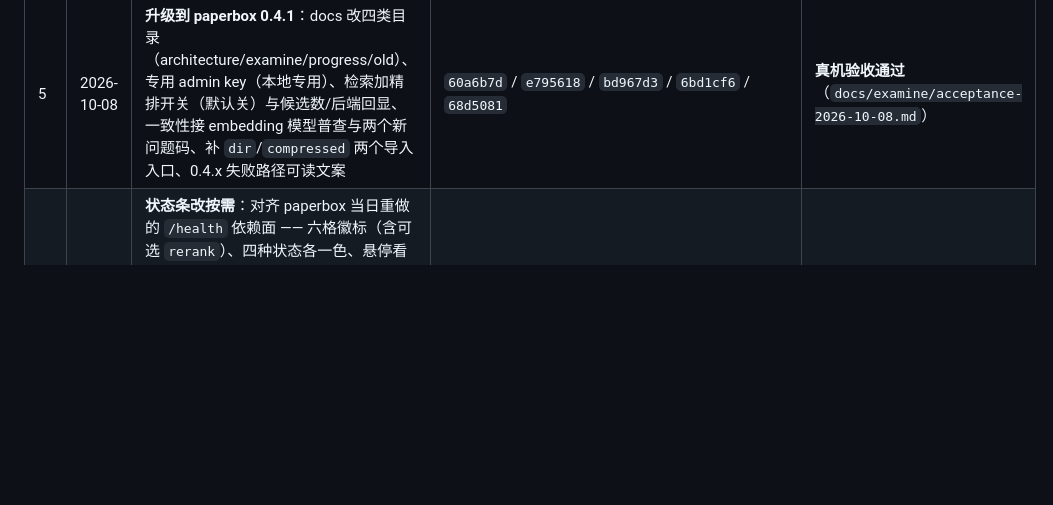
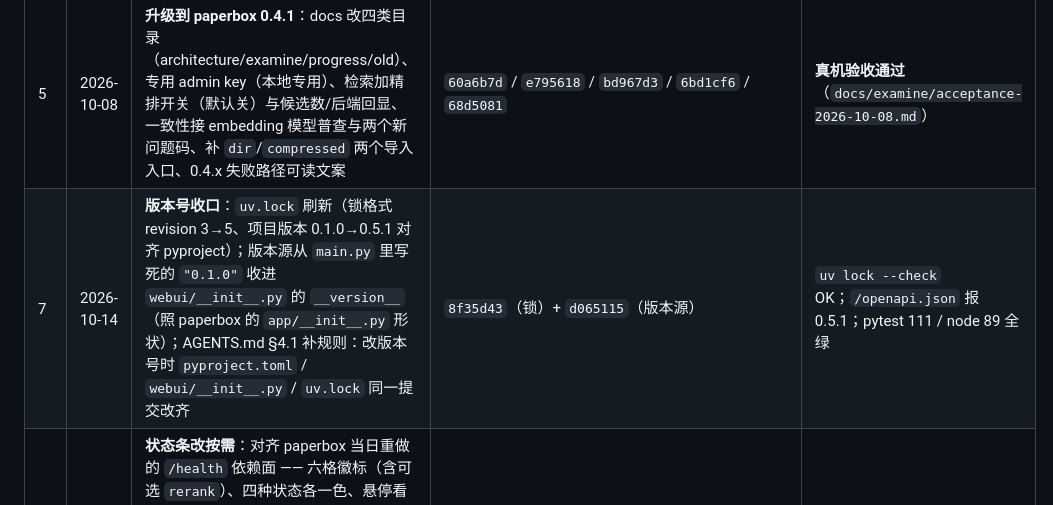
Before and after one commit to Fishskys/paperbox-webui, a Markdown page: docs/progress/project.md, the part around the change. Rendered like a GitHub page; blank space fills up the shorter version.

Commit message:
docs(progress): record batch 7 (lock + version source)

```diff
--- a/docs/progress/project.md
+++ b/docs/progress/project.md
@@ -11,6 +11,7 @@
 | 3 | 2026-09-23 | 检索过滤选项、一致性 Tab、元数据导入/复核、任务分页与详情/重试 | `8891f58`/`20f5660`/`9fa08df`/`7c1078c`/`b410d3f` | 真机验收通过（`docs/examine/acceptance-2026-09-23.md`） |
 | 4 | 2026-09-23 | 去掉多余的 `static/.gitkeep`、忽略系统垃圾文件 | `ca6499a` | — |
 | 5 | 2026-10-08 | **升级到 paperbox 0.4.1**：docs 改四类目录（architecture/examine/progress/old）、专用 admin key（本地专用）、检索加精排开关（默认关）与候选数/后端回显、一致性接 embedding 模型普查与两个新问题码、补 `dir`/`compressed` 两个导入入口、0.4.x 失败路径可读文案 | `60a6b7d` / `e795618` / `bd967d3` / `6bd1cf6` / `68d5081` | **真机验收通过**（`docs/examine/acceptance-2026-10-08.md`） |
+| 7 | 2026-10-14 | **版本号收口**：`uv.lock` 刷新（锁格式 revision 3→5、项目版本 0.1.0→0.5.1 对齐 pyproject）；版本源从 `main.py` 里写死的 `"0.1.0"` 收进 `webui/__init__.py` 的 `__version__`（照 paperbox 的 `app/__init__.py` 形状）；AGENTS.md §4.1 补规则：改版本号时 `pyproject.toml` / `webui/__init__.py` / `uv.lock` 同一提交改齐 | `8f35d43`（锁）+ `d065115`（版本源） | `uv lock --check` OK；`/openapi.json` 报 0.5.1；pytest 111 / node 89 全绿 |
 | 6 | 2026-10-14 | **状态条改按需**：对齐 paperbox 当日重做的 `/health` 依赖面 —— 六格徽标（含可选 `rerank`）、四种状态各一色、悬停看失败原因与结论时刻、`degraded` 提示、依赖右侧「刷新状态」按钮；**去掉 15s 定时探测**（第三方 embedding 探针按次计费）；新增纯逻辑模块 `health-logic.js` 与 `tests/js/health_logic.test.mjs` | `b18d1d1` | 见「批次 6 的验收读数」 |
 
 ## 基线读数
```
